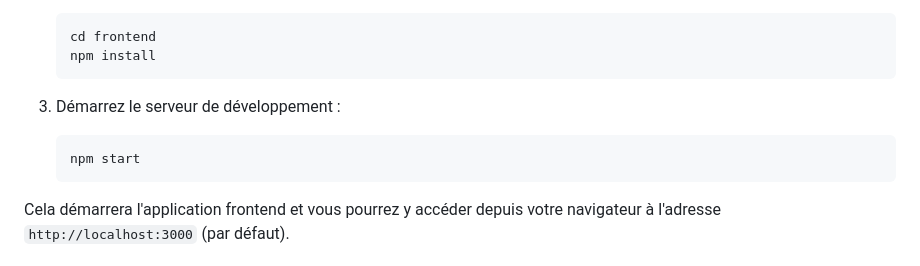
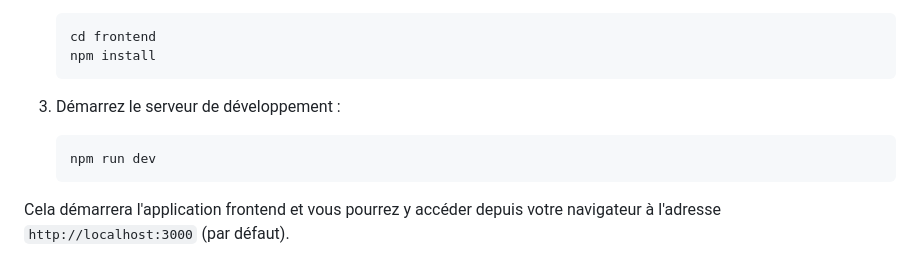
Before and after one commit to khalidaBerki/todolist, a Markdown page: README.md, the part around the change. Drawn GitHub-style.

````diff
--- a/README.md
+++ b/README.md
@@ -61,7 +61,7 @@ Avant d'installer l'application, assurez-vous d'avoir installé les outils suiva
 
 3. Démarrez le serveur de développement :
     ```bash
-    npm start
+    npm run dev
     ```
 
 Cela démarrera l'application frontend et vous pourrez y accéder depuis votre navigateur à l'adresse `http://localhost:3000` (par défaut).
````
